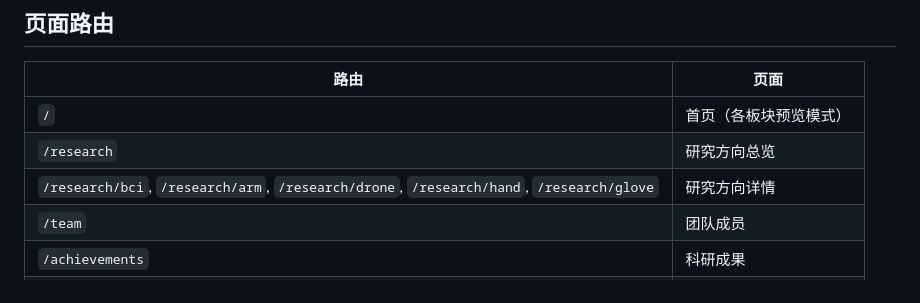
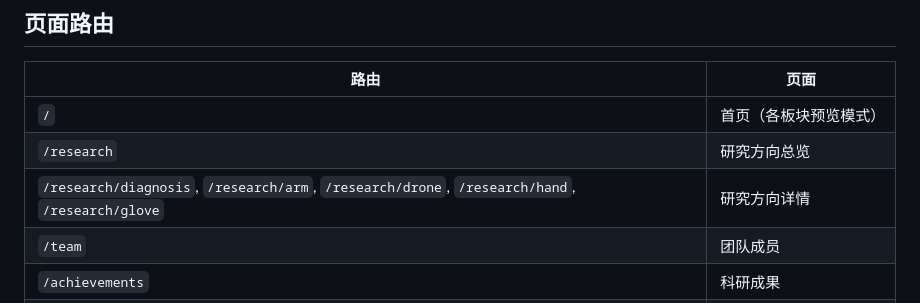
Before and after one commit to buerka/EEGLab, a Markdown page: CLAUDE.md, the part around the change. Drawn GitHub-style.

Commit message:
docs: update CLAUDE.md route table bci → diagnosis
Co-Authored-By: Claude Sonnet 4.6 <noreply@anthropic.com>

```diff
--- a/CLAUDE.md
+++ b/CLAUDE.md
@@ -48,7 +48,7 @@ src/
 |------|------|
 | `/` | 首页（各板块预览模式） |
 | `/research` | 研究方向总览 |
-| `/research/bci`, `/research/arm`, `/research/drone`, `/research/hand`, `/research/glove` | 研究方向详情 |
+| `/research/diagnosis`, `/research/arm`, `/research/drone`, `/research/hand`, `/research/glove` | 研究方向详情 |
 | `/team` | 团队成员 |
 | `/achievements` | 科研成果 |
 | `/contact` | 联系我们 |
```
